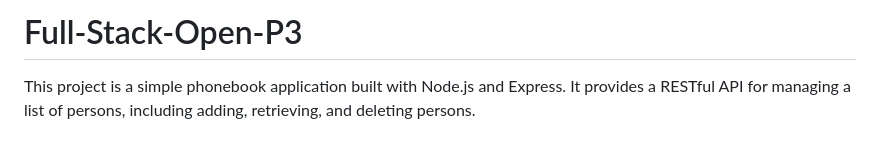
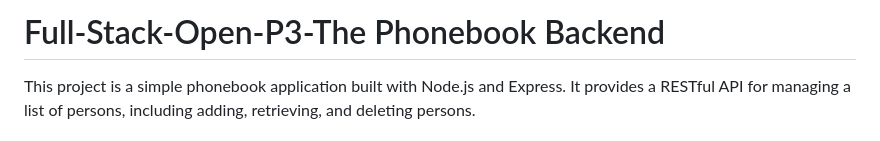
Before and after one commit to michall1900/Full-Stack-Open-P3, a Markdown page: README.md, the part around the change. Drawn GitHub-style.

```diff
--- a/README.md
+++ b/README.md
@@ -1,4 +1,4 @@
-# Full-Stack-Open-P3
+# Full-Stack-Open-P3-The Phonebook Backend
 
 This project is a simple phonebook application built with Node.js and Express. It provides a RESTful API for managing a list of persons, including adding, retrieving, and deleting persons.
 
```
